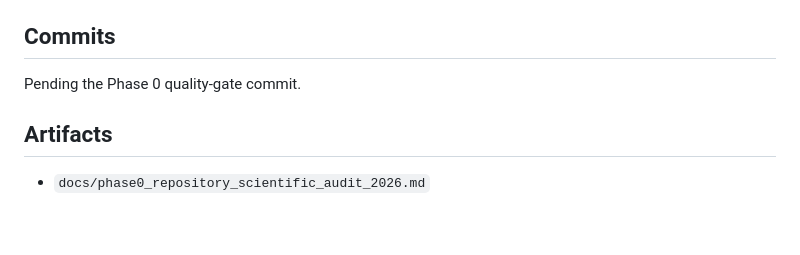
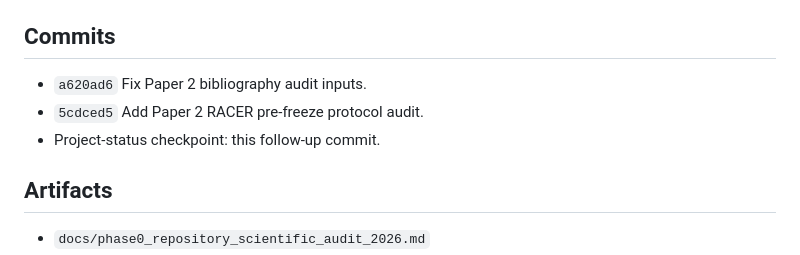
Before and after one commit to DCarchimonde/aidd-paper-factory, a Markdown page: paper2_admet_benchmark/docs/RACER_PROJECT_STATUS.md, the part around the change. GitHub-like rendering; blank space fills up the shorter version.

Commit message:
Record Paper 2 extension Phase 0 status

```diff
--- a/paper2_admet_benchmark/docs/RACER_PROJECT_STATUS.md
+++ b/paper2_admet_benchmark/docs/RACER_PROJECT_STATUS.md
@@ -22,7 +22,9 @@ The protocol is explicitly **not frozen**.
 
 ## Commits
 
-Pending the Phase 0 quality-gate commit.
+- `a620ad6` Fix Paper 2 bibliography audit inputs.
+- `5cdced5` Add Paper 2 RACER pre-freeze protocol audit.
+- Project-status checkpoint: this follow-up commit.
 
 ## Artifacts
 
```
